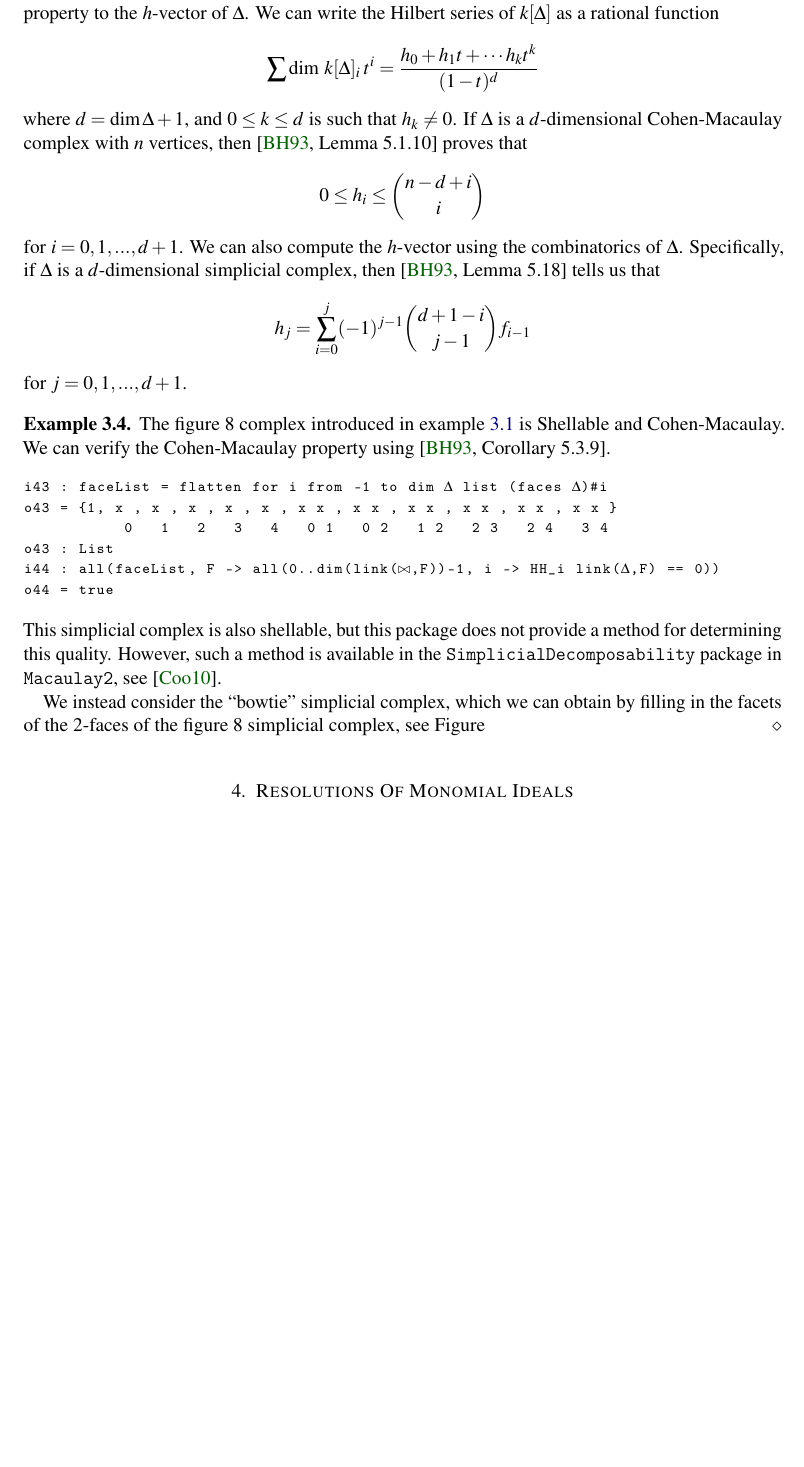
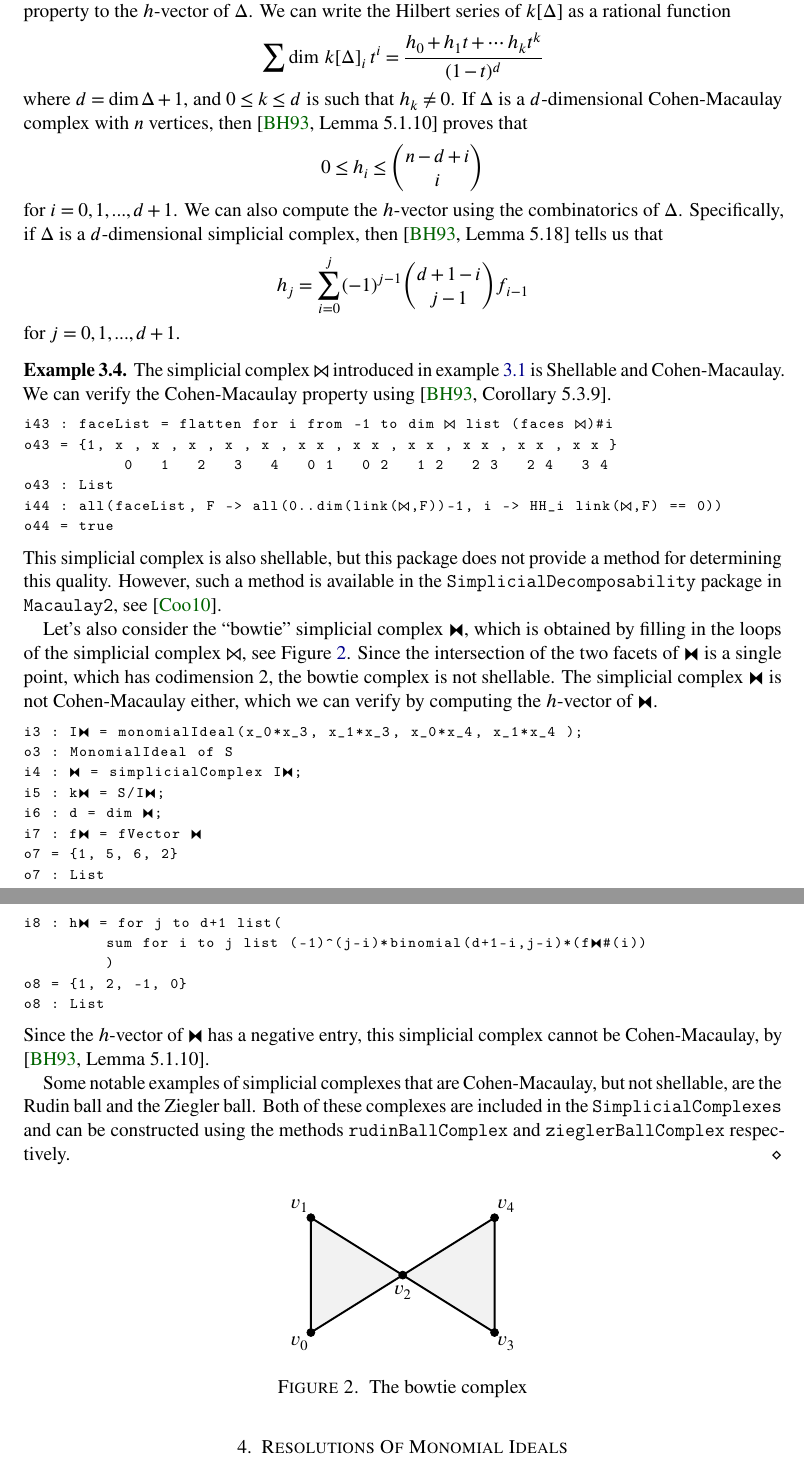
Before and after one commit to ggsmith/Collaborations, a LaTeX paper (template.tex): part of page 5 of 6 before the commit and two parts of pages 5 and 6 of 7 after it, the two joined at a grey line, cut so that both start at the same text, the shorter picture padded with empty space. Compiled offline with pdfLaTeX.

Commit message:
Stanley-Riesner theory section ready for edits

```diff
--- a/template.tex
+++ b/template.tex
@@ -36,6 +36,7 @@
   basicstyle=\ttfamily,
   mathescape
 }
+\usepackage{stix}
 %% --OTHER ENVIRONMENTS-------------------------------------------------------
 \newtheorem{lemma}{Lemma}[section]
 \newtheorem{theorem}[lemma]{Theorem}
@@ -63,7 +64,7 @@
 \DeclareUnicodeCharacter{0393}{\Gamma}
 \DeclareUnicodeCharacter{0394}{\Delta}
 \DeclareUnicodeCharacter{22C8}{\bowtie}
-%\DeclareUnicodeCharacter{29D3}{}
+\DeclareUnicodeCharacter{29D3}{\fbowtie}
 %\DeclareUnicodeCharacter{}
 
 
@@ -368,51 +370,62 @@ for $i = 0,1,...,d+1$. We can also compute the $h$-vector using the combinatoric
 for $j = 0,1,...,d+1$.
 %
 \begin{example}\label{Example: Shellability, the Cohen-Macaulay property, and the h-vector}
-  The figure $8$ complex introduced in example \ref{Example: Stanley-Reisner ideal and Alexander duality for the bowtie complex} is Shellable and Cohen-Macaulay. We can verify the Cohen-Macaulay property using \cite[Corollary 5.3.9]{BH}.
+  The simplicial complex $\bowtie$ introduced in example \ref{Example: Stanley-Reisner ideal and Alexander duality for the bowtie complex} is Shellable and Cohen-Macaulay. We can verify the Cohen-Macaulay property using \cite[Corollary 5.3.9]{BH}.
   %
 \begin{lstlisting}[basicstyle={\ttfamily \scriptsize}, xleftmargin=-23pt]
-    i43 : faceList = flatten for i from -1 to dim $Δ$ list (faces $Δ$)#i
+    i43 : faceList = flatten for i from -1 to dim $⋈$ list (faces $⋈$)#i
     o43 = {1, x , x , x , x , x , x x , x x , x x , x x , x x , x x }
                0   1   2   3   4   0 1   0 2   1 2   2 3   2 4   3 4
     o43 : List
-    i44 : all(faceList, F -> all(0..dim(link($⋈$,F))-1, i -> HH_i link($Δ$,F) == 0))
+    i44 : all(faceList, F -> all(0..dim(link($⋈$,F))-1, i -> HH_i link($⋈$,F) == 0))
     o44 = true
 \end{lstlisting}
   %
   This simplicial complex is also shellable, but this package does not provide a method for determining this quality. However, such a method is available in the \texttt{SimplicialDecomposability} package in \texttt{Macaulay2}, see \cite{Cook}.
 
-  We instead consider the ``bowtie'' simplicial complex, which we can obtain by filling in the facets of the $2$-faces of the figure $8$ simplicial complex, see Figure
+  Let's also consider the ``bowtie'' simplicial complex $\fbowtie$, which is obtained by filling in the loops of the simplicial complex $\bowtie$, see Figure \ref{Figure: the bowtie complex}. Since the intersection of the two facets of $\fbowtie$ is a single point, which has codimension 2, the bowtie complex is not shellable. The simplicial complex $\fbowtie$ is not Cohen-Macaulay either, which we can verify by computing the $h$-vector of $\fbowtie$.
+  %
+\begin{lstlisting}[basicstyle={\ttfamily \scriptsize}, xleftmargin=-23pt]
+    i3 : I$⧓$ = monomialIdeal(x_0*x_3, x_1*x_3, x_0*x_4, x_1*x_4 );
+    o3 : MonomialIdeal of S
+    i4 : $⧓$ = simplicialComplex I$⧓$;
+    i5 : k$⧓$ = S/I$⧓$;
+    i6 : d = dim $⧓$;
+    i7 : f$⧓$ = fVector $⧓$
+    o7 = {1, 5, 6, 2}
+    o7 : List
+    i8 : h$⧓$ = for j to d+1 list(
+             sum for i to j list (-1)^(j-i)*binomial(d+1-i,j-i)*(f$⧓$#(i))
+             )
+    o8 = {1, 2, -1, 0}
+    o8 : List
+\end{lstlisting}
+  %
+  Since the $h$-vector of $\fbowtie$ has a negative entry, this simplicial complex cannot be Cohen-Macaulay, by \cite[Lemma 5.1.10]{BH}.
+
+  Some notable examples of simplicial complexes that are Cohen-Macaulay, but not shellable, are the Rudin ball and the Ziegler ball. Both of these complexes are included in the \texttt{SimplicialComplexes} and can be constructed using the methods \texttt{rudinBallComplex} and \texttt{zieglerBallComplex} respectively.
 \end{example}
-
 %
-
-
-
-
-
-% \begin{figure}[h]
-%   \begin{tikzpicture}[scale = .5]
-%     \filldraw[gray!10] (0,0) -- (0,5) -- (4,2.5) -- cycle;
-%     \draw[-,very thick] (0,0) -- (0,5) -- (4,2.5) -- cycle;
-%     \filldraw[gray!10] (8,0) -- (8,5) -- (4,2.5) -- cycle;
-%     \draw[-,very thick] (8,0) -- (8,5) -- (4,2.5) -- cycle;
-%     \filldraw (0,0) circle (5pt);
-%     \filldraw (0,5) circle (5pt);
-%     \filldraw (4,2.5) circle (5pt);
-%     \filldraw (8,0) circle (5pt);
-%     \filldraw (8,5) circle (5pt);
-%     \node at (-.5,-.5) {$v_0$};
-%     \node at (-.5,5.5) {$v_1$};
-%     \node at (4,1.75) {$v_2$};
-%     \node at (8.5,-.5) {$v_3$};
-%     \node at (8.5,5.5) {$v_4$};
-%     % \node at (-2.5,2.5) {\huge $\Delta \hspace{5pt} = $};
-%   \end{tikzpicture}
-%   \caption{The bowtie complex}\label{bowtie figure}
-% \end{figure}
-
-
-
+\begin{figure}[h]
+  \begin{tikzpicture}[scale = .5]
+    \filldraw[gray!10] (0,0) -- (0,5) -- (4,2.5) -- cycle;
+    \draw[-,very thick] (0,0) -- (0,5) -- (4,2.5) -- cycle;
+    \filldraw[gray!10] (8,0) -- (8,5) -- (4,2.5) -- cycle;
+    \draw[-,very thick] (8,0) -- (8,5) -- (4,2.5) -- cycle;
+    \filldraw (0,0) circle (5pt);
+    \filldraw (0,5) circle (5pt);
+    \filldraw (4,2.5) circle (5pt);
+    \filldraw (8,0) circle (5pt);
+    \filldraw (8,5) circle (5pt);
+    \node at (-.5,-.5) {$v_0$};
+    \node at (-.5,5.5) {$v_1$};
+    \node at (4,1.75) {$v_2$};
+    \node at (8.5,-.5) {$v_3$};
+    \node at (8.5,5.5) {$v_4$};
+    % \node at (-2.5,2.5) {\huge $\Delta \hspace{5pt} = $};
+  \end{tikzpicture}
+  \caption{The bowtie complex}\label{Figure: the bowtie complex}
+\end{figure}
 %
 %%%%%%%%%%%%%%%%%%%%%%%%%%%%%%%%%%%%%%%%%%%%%%%%%%%%%%%%%%%%%%%%%%%%%%%%%%%%%%
 \section{Resolutions Of Monomial Ideals}
```
Also changed, not shown: template.pdf, template.tex (39 more changed lines), 6 other files.
